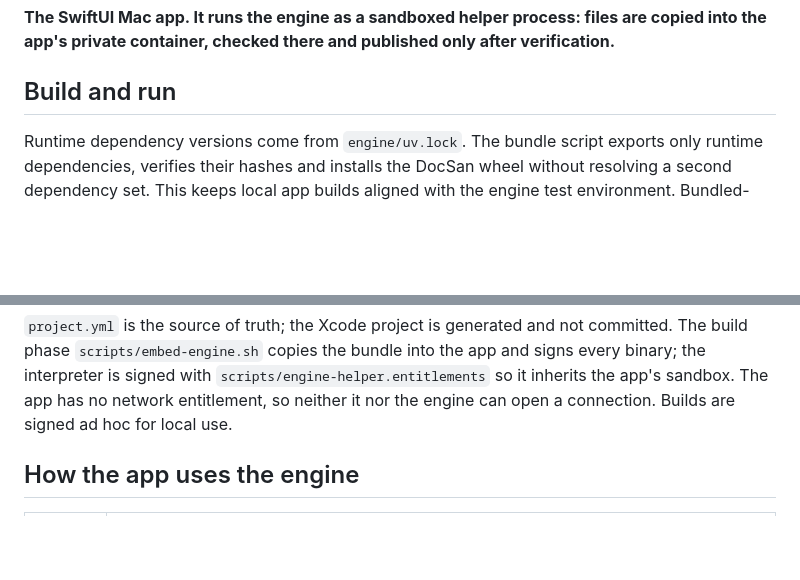
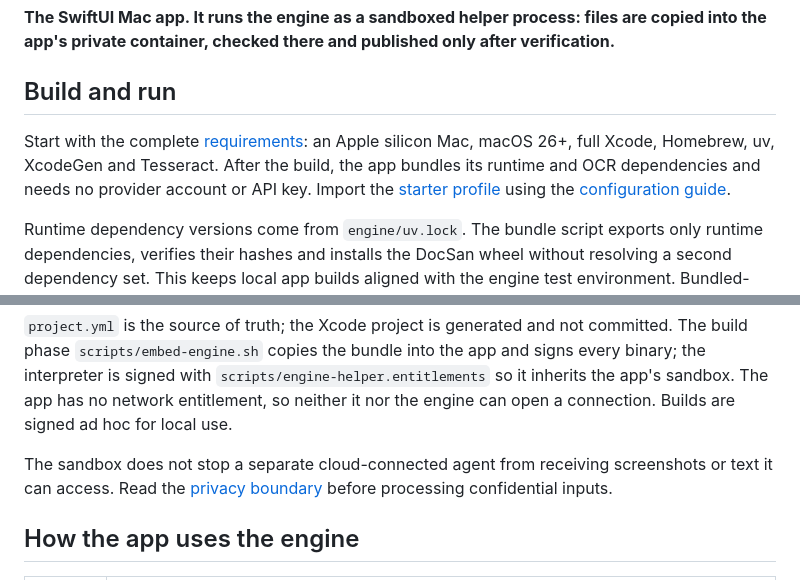
Before and after one commit to PAAparaschivei/docsan, a Markdown page: app/README.md, 2 parts joined by grey strips. Rendered like a GitHub page; blank space fills up the shorter version.

````diff
--- a/app/README.md
+++ b/app/README.md
@@ -3,6 +3,8 @@
 **The SwiftUI Mac app. It runs the engine as a sandboxed helper process: files are copied into the app's private container, checked there and published only after verification.**
 
 ## Build and run
+
+Start with the complete [requirements](../README.md#requirements): an Apple silicon Mac, macOS 26+, full Xcode, Homebrew, uv, XcodeGen and Tesseract. After the build, the app bundles its runtime and OCR dependencies and needs no provider account or API key. Import the [starter profile](../examples/profile-template.json) using the [configuration guide](../docs/configuration.md).
 
 Runtime dependency versions come from `engine/uv.lock`. The bundle script exports only runtime dependencies, verifies their hashes and installs the DocSan wheel without resolving a second dependency set. This keeps local app builds aligned with the engine test environment. Bundled-app redistribution still requires the [licensing and release checks](../docs/releasing.md).
 
@@ -16,6 +18,8 @@ open build/DerivedData/Build/Products/Debug/DocSan.app
 ```
 
 `project.yml` is the source of truth; the Xcode project is generated and not committed. The build phase `scripts/embed-engine.sh` copies the bundle into the app and signs every binary; the interpreter is signed with `scripts/engine-helper.entitlements` so it inherits the app's sandbox. The app has no network entitlement, so neither it nor the engine can open a connection. Builds are signed ad hoc for local use.
+
+The sandbox does not stop a separate cloud-connected agent from receiving screenshots or text it can access. Read the [privacy boundary](../docs/privacy.md) before processing confidential inputs.
 
 ## How the app uses the engine
 
````
Also changed, not shown: README.md (+30 -7 lines), docs/configuration.md (added, +67 -0 lines), docs/privacy.md (added, +48 -0 lines), examples/README.md (+2 -0 lines), docs/assets/app-ready.png (added), 4 other files.
